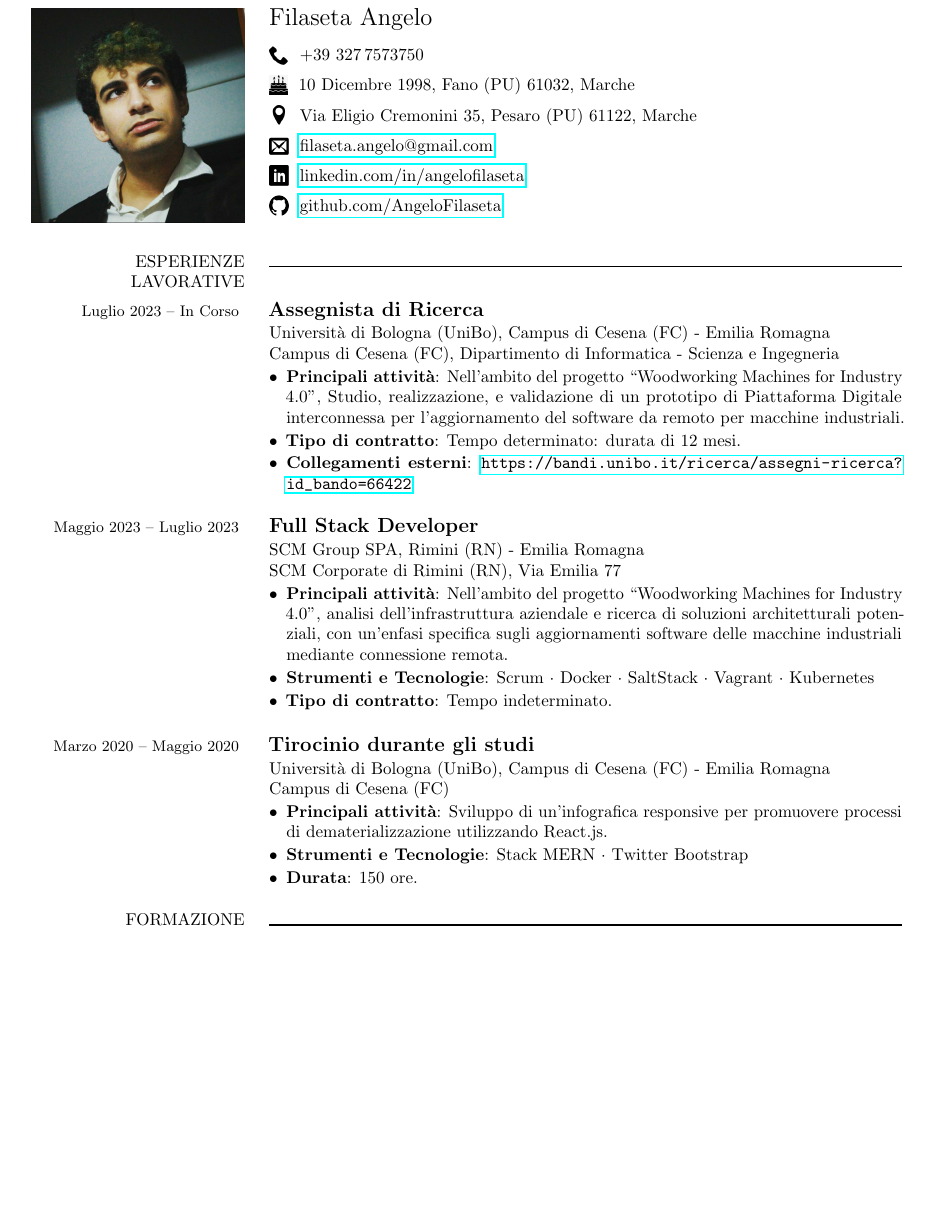
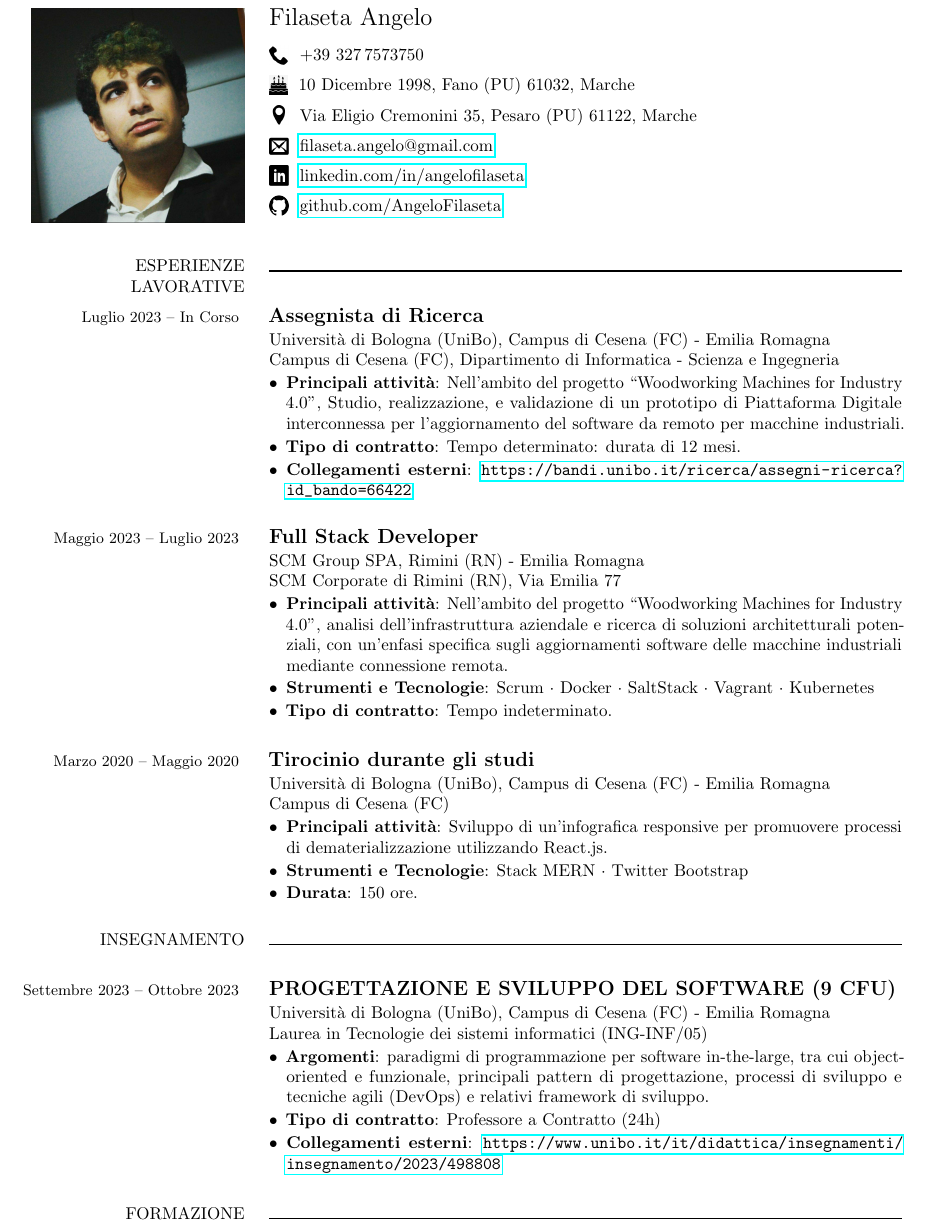
Before and after one commit to AngeloFilaseta/curriculum-vitae, a LaTeX CV (cv-angelo-filaseta.tex, which reads document/content.tex, document/parts/teaching.tex): part of page 1 of 3, cut so that both start at the same text, the shorter picture padded with empty space. Compiled offline with pdfLaTeX.

Commit message:
feat(teaching): add PSS as teaching

```diff
--- a/cv-angelo-filaseta.tex
+++ b/cv-angelo-filaseta.tex
@@ -9,4 +9,7 @@
 \addbibresource{bibliography/publications.bib}
 
 \begin{document}
-\input{document/content.tex}
+
+\input{document/parts/info.tex}
+\input{document/parts/work.tex}
+\input{document/parts/teaching.tex}
--- a/document/content.tex
+++ /dev/null
@@ -1,3 +0,0 @@
-%!TEX root = ../cv-angelo-filaseta.tex
-\input{document/parts/info.tex}
-\input{document/parts/work.tex}
--- /dev/null
+++ b/document/parts/teaching.tex
@@ -0,0 +1,16 @@
+%!TEX root = ../../cv-angelo-filaseta.tex
+\cvsection{INSEGNAMENTO}
+
+\cvitem{
+    \cvdurationstyle{Settembre 2023 -- Ottobre 2023}
+}{
+    \cvtitle{PROGETTAZIONE E SVILUPPO DEL SOFTWARE (9 CFU)}\\
+    Università di Bologna (UniBo), Campus di Cesena (FC) - Emilia Romagna\newline
+    Laurea in Tecnologie dei sistemi informatici (ING-INF/05)
+    \begin{itemize}[leftmargin=*]
+        \item \textbf{Argomenti}: paradigmi di programmazione per software in-the-large, tra cui object-oriented e funzionale,
+        principali pattern di progettazione, processi di sviluppo e tecniche agili (DevOps) e relativi framework di sviluppo.
+        \item \textbf{Tipo di contratto}: Professore a Contratto (24h)
+        \item \textbf{Collegamenti esterni}: \url{https://www.unibo.it/it/didattica/insegnamenti/insegnamento/2023/498808}
+    \end{itemize}
+}
```
Also changed, not shown: cv-angelo-filaseta.tex (7 more changed lines), document/content.tex (6 more changed lines).
